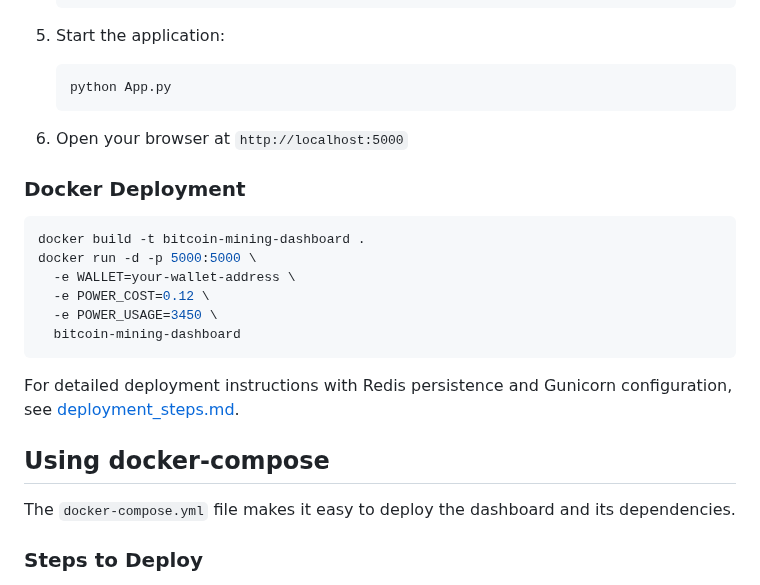
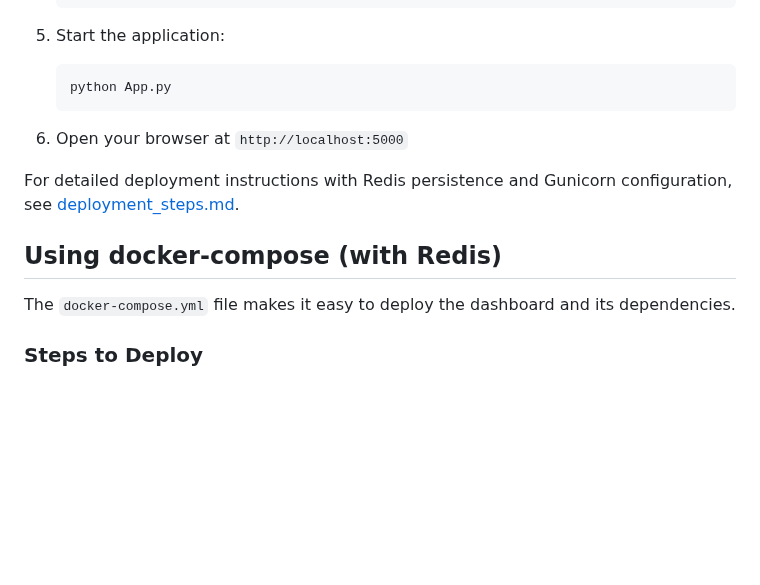
Before and after one commit to Retropex/custom-ocean.xyz-dashboard, a Markdown page: README.md, the part around the change. Drawn GitHub-style; blank space fills up the shorter version.

````diff
--- a/README.md
+++ b/README.md
@@ -83,20 +83,9 @@ This open-source dashboard provides real-time monitoring for Ocean.xyz pool mine
 
 6. Open your browser at `http://localhost:5000`
 
-### Docker Deployment
-
-```bash
-docker build -t bitcoin-mining-dashboard .
-docker run -d -p 5000:5000 \
-  -e WALLET=your-wallet-address \
-  -e POWER_COST=0.12 \
-  -e POWER_USAGE=3450 \
-  bitcoin-mining-dashboard
-```
-
 For detailed deployment instructions with Redis persistence and Gunicorn configuration, see [deployment_steps.md](deployment_steps.md).
 
-## Using docker-compose
+## Using docker-compose (with Redis)
 
 The `docker-compose.yml` file makes it easy to deploy the dashboard and its dependencies.
 
````
